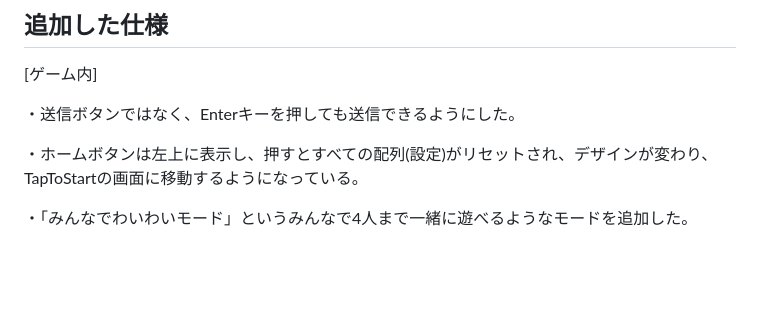
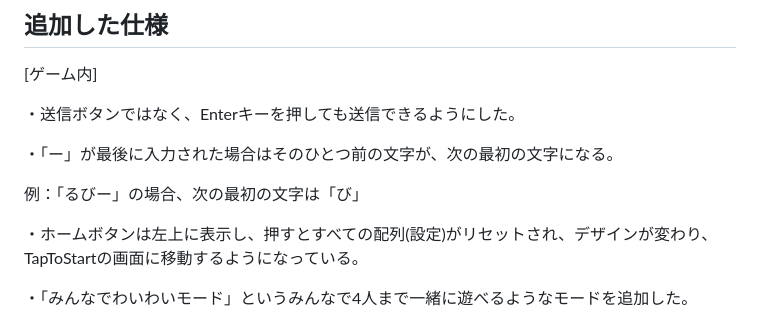
Before and after one commit to 2i-7/shiritori-jig.jp, a Markdown page: README.md, the part around the change. Drawn GitHub-style; blank space fills up the shorter version.

```diff
--- a/README.md
+++ b/README.md
@@ -28,6 +28,10 @@
 [ゲーム内]
 
 ・送信ボタンではなく、Enterキーを押しても送信できるようにした。
+
+・「ー」が最後に入力された場合はそのひとつ前の文字が、次の最初の文字になる。
+
+  例：「るびー」の場合、次の最初の文字は「び」
 
 ・ホームボタンは左上に表示し、押すとすべての配列(設定)がリセットされ、デザインが変わり、TapToStartの画面に移動するようになっている。
 
```
